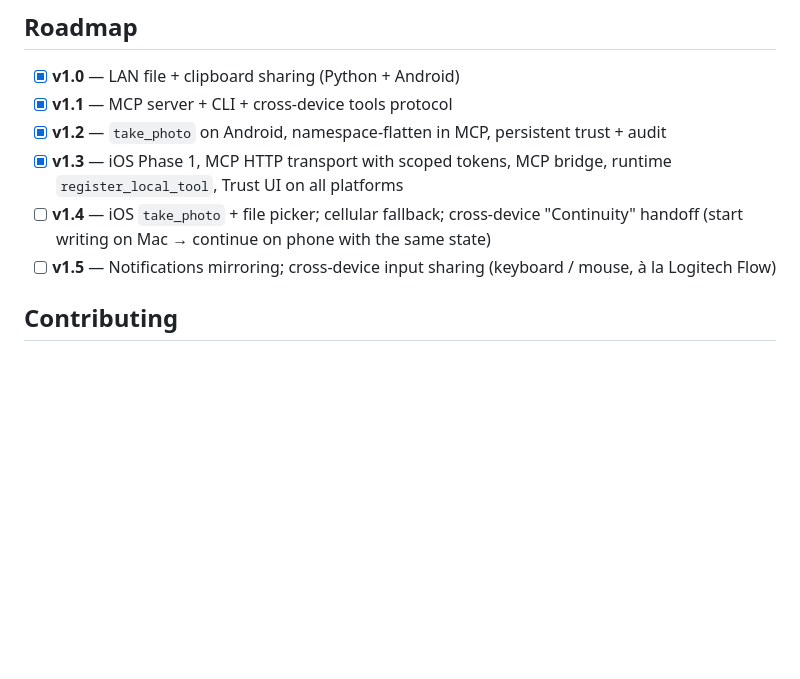
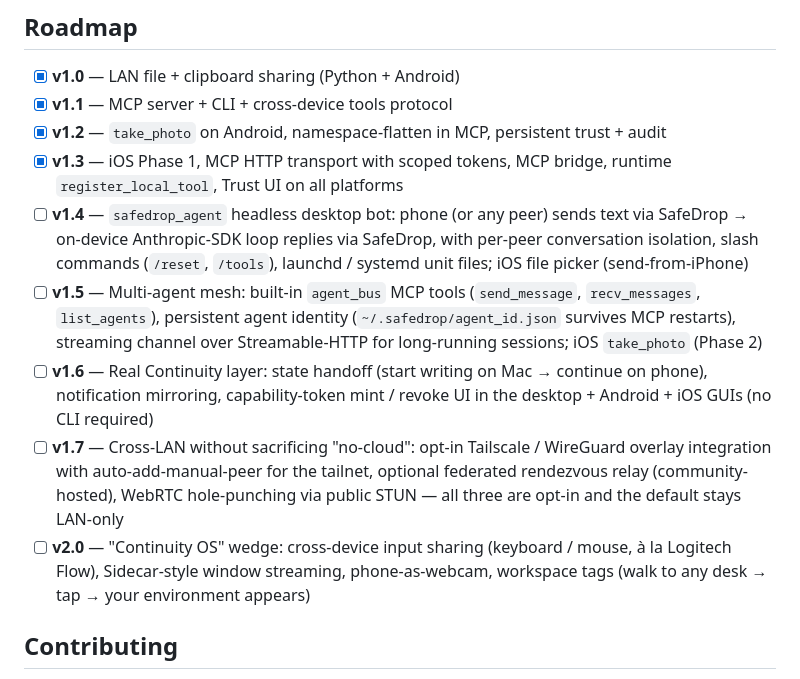
Before and after one commit to gclinian/SafeDrop, a Markdown page: README.md, the part around the change. Drawn GitHub-style; blank space fills up the shorter version.

Commit message:
Roadmap: add v1.4-v2.0 with the agent + cross-LAN + Continuity items
Captures everything we've been discussing in the recent strategy
threads as concrete, version-stamped roadmap entries (not vague
"someday"):

  v1.4  safedrop_agent — desktop Anthropic-SDK loop that consumes
        SafeDrop drops as prompts and replies via SafeDrop, with
        per-peer conversation isolation + slash commands + service-
        manager unit files. Plus iOS file picker (send-from-iPhone).

  v1.5  Multi-agent mesh: agent_bus MCP tools (send_message /
        recv_messages / list_agents), persistent ~/.safedrop/agent_id.json,
        Streamable-HTTP streaming channel for long-running sessions.
        iOS take_photo (Phase 2).

  v1.6  Real Continuity: state handoff (start on Mac, finish on phone),
        notification mirroring, capability-token mint / revoke UI in
        all three platform GUIs (so non-CLI users can manage them).

  v1.7  Cross-LAN that keeps the no-cloud ethos honest: opt-in
        Tailscale / WireGuard auto-add-manual-peer, optional federated
        rendezvous relay, WebRTC hole-punching via public STUN. All
        opt-in; default stays LAN-only.

  v2.0  The "Continuity OS" wedge: input sharing (Logitech Flow-style
        kb/mouse roaming), Sidecar window streaming, phone-as-webcam,
        workspace tags.

This replaces the much vaguer pre-existing v1.4/v1.5 lines (which only
mentioned iOS take_photo and "notifications mirroring") with concrete,
buildable scope per version.

```diff
--- a/README.md
+++ b/README.md
@@ -299,8 +299,11 @@ Coverage at a glance:
 - [x] **v1.1** — MCP server + CLI + cross-device tools protocol
 - [x] **v1.2** — `take_photo` on Android, namespace-flatten in MCP, persistent trust + audit
 - [x] **v1.3** — iOS Phase 1, MCP HTTP transport with scoped tokens, MCP bridge, runtime `register_local_tool`, Trust UI on all platforms
-- [ ] **v1.4** — iOS `take_photo` + file picker; cellular fallback; cross-device "Continuity" handoff (start writing on Mac → continue on phone with the same state)
-- [ ] **v1.5** — Notifications mirroring; cross-device input sharing (keyboard / mouse, à la Logitech Flow)
+- [ ] **v1.4** — `safedrop_agent` headless desktop bot: phone (or any peer) sends text via SafeDrop → on-device Anthropic-SDK loop replies via SafeDrop, with per-peer conversation isolation, slash commands (`/reset`, `/tools`), launchd / systemd unit files; iOS file picker (send-from-iPhone)
+- [ ] **v1.5** — Multi-agent mesh: built-in `agent_bus` MCP tools (`send_message`, `recv_messages`, `list_agents`), persistent agent identity (`~/.safedrop/agent_id.json` survives MCP restarts), streaming channel over Streamable-HTTP for long-running sessions; iOS `take_photo` (Phase 2)
+- [ ] **v1.6** — Real Continuity layer: state handoff (start writing on Mac → continue on phone), notification mirroring, capability-token mint / revoke UI in the desktop + Android + iOS GUIs (no CLI required)
+- [ ] **v1.7** — Cross-LAN without sacrificing "no-cloud": opt-in Tailscale / WireGuard overlay integration with auto-add-manual-peer for the tailnet, optional federated rendezvous relay (community-hosted), WebRTC hole-punching via public STUN — all three are opt-in and the default stays LAN-only
+- [ ] **v2.0** — "Continuity OS" wedge: cross-device input sharing (keyboard / mouse, à la Logitech Flow), Sidecar-style window streaming, phone-as-webcam, workspace tags (walk to any desk → tap → your environment appears)
 
 ## Contributing
 
```
